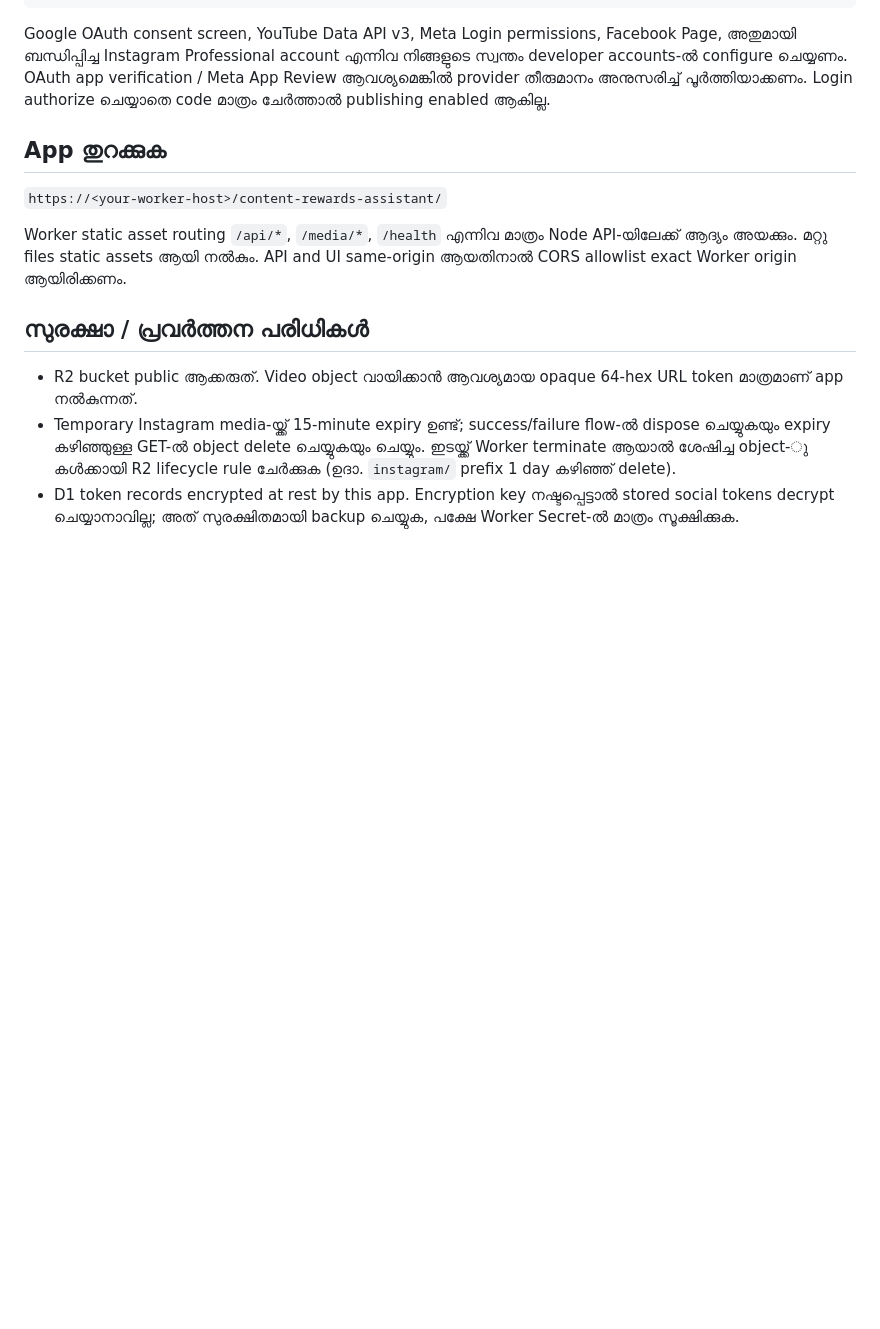
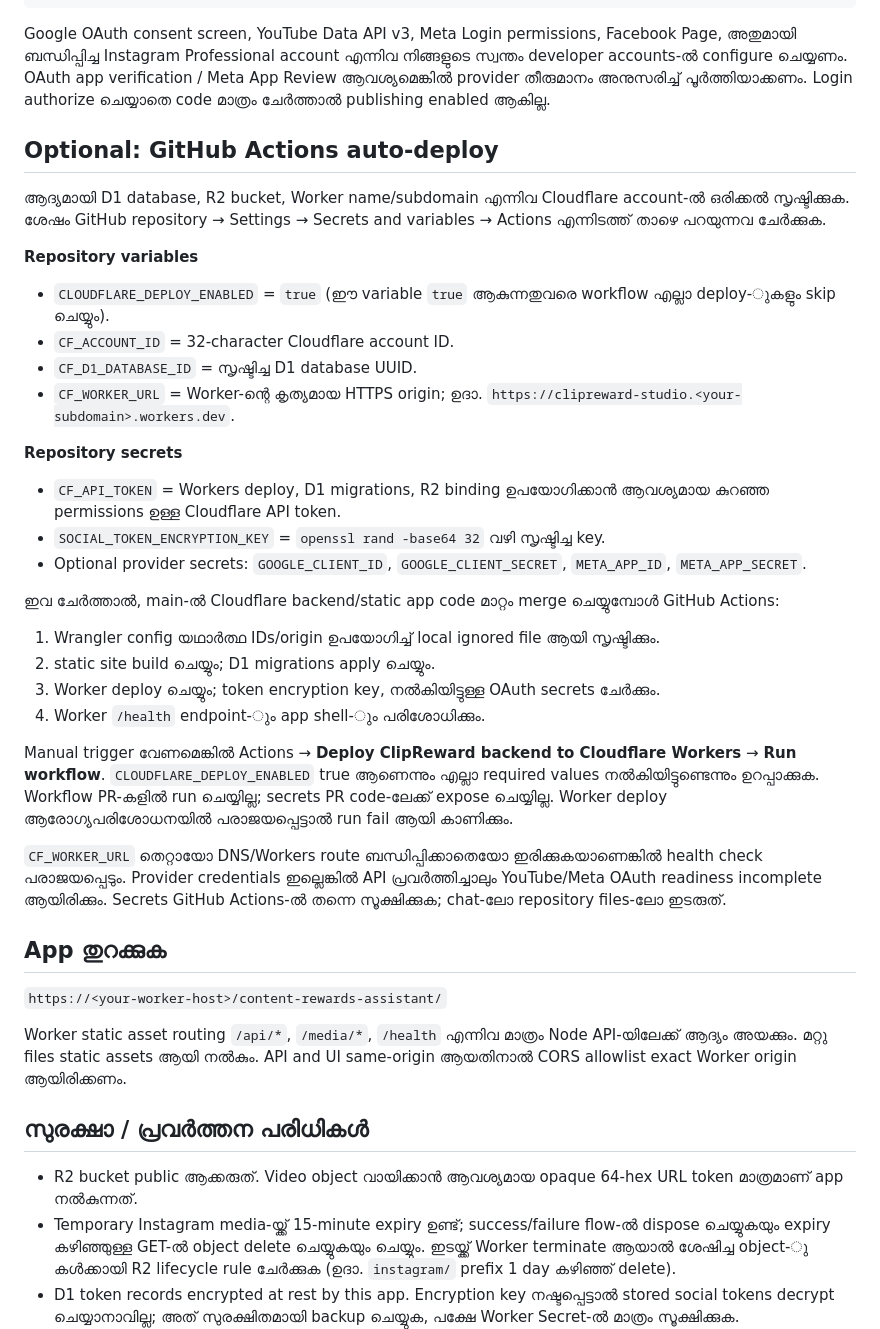
Before and after one commit to fayisaftha786/-ai-commerce-hub-, a Markdown page: docs/CLOUDFLARE_WORKERS_BACKEND_ML.md, the part around the change. Rendered like a GitHub page; blank space fills up the shorter version.

Commit message:
docs: explain gated GitHub Actions Cloudflare deploy

```diff
--- a/docs/CLOUDFLARE_WORKERS_BACKEND_ML.md
+++ b/docs/CLOUDFLARE_WORKERS_BACKEND_ML.md
@@ -106,6 +106,32 @@ npm run deploy:cloudflare
 
 Google OAuth consent screen, YouTube Data API v3, Meta Login permissions, Facebook Page, അതുമായി ബന്ധിപ്പിച്ച Instagram Professional account എന്നിവ നിങ്ങളുടെ സ്വന്തം developer accounts-ൽ configure ചെയ്യണം. OAuth app verification / Meta App Review ആവശ്യമെങ്കിൽ provider തീരുമാനം അനുസരിച്ച് പൂർത്തിയാക്കണം. Login authorize ചെയ്യാതെ code മാത്രം ചേർത്താൽ publishing enabled ആകില്ല.
 
+
+## Optional: GitHub Actions auto-deploy
+
+ആദ്യമായി D1 database, R2 bucket, Worker name/subdomain എന്നിവ Cloudflare account-ൽ ഒരിക്കൽ സൃഷ്ടിക്കുക. ശേഷം GitHub repository → Settings → Secrets and variables → Actions എന്നിടത്ത് താഴെ പറയുന്നവ ചേർക്കുക.
+
+**Repository variables**
+- `CLOUDFLARE_DEPLOY_ENABLED` = `true` (ഈ variable `true` ആകുന്നതുവരെ workflow എല്ലാ deploy-ുകളും skip ചെയ്യും).
+- `CF_ACCOUNT_ID` = 32-character Cloudflare account ID.
+- `CF_D1_DATABASE_ID` = സൃഷ്ടിച്ച D1 database UUID.
+- `CF_WORKER_URL` = Worker-ന്റെ കൃത്യമായ HTTPS origin; ഉദാ. `https://clipreward-studio.<your-subdomain>.workers.dev`.
+
+**Repository secrets**
+- `CF_API_TOKEN` = Workers deploy, D1 migrations, R2 binding ഉപയോഗിക്കാൻ ആവശ്യമായ കുറഞ്ഞ permissions ഉള്ള Cloudflare API token.
+- `SOCIAL_TOKEN_ENCRYPTION_KEY` = `openssl rand -base64 32` വഴി സൃഷ്ടിച്ച key.
+- Optional provider secrets: `GOOGLE_CLIENT_ID`, `GOOGLE_CLIENT_SECRET`, `META_APP_ID`, `META_APP_SECRET`.
+
+ഇവ ചേർത്താൽ, main-ൽ Cloudflare backend/static app code മാറ്റം merge ചെയ്യുമ്പോൾ GitHub Actions:
+1. Wrangler config യഥാർത്ഥ IDs/origin ഉപയോഗിച്ച് local ignored file ആയി സൃഷ്ടിക്കും.
+2. static site build ചെയ്യും; D1 migrations apply ചെയ്യും.
+3. Worker deploy ചെയ്യും; token encryption key, നൽകിയിട്ടുള്ള OAuth secrets ചേർക്കും.
+4. Worker `/health` endpoint-ും app shell-ും പരിശോധിക്കും.
+
+Manual trigger വേണമെങ്കിൽ Actions → **Deploy ClipReward backend to Cloudflare Workers** → **Run workflow**. `CLOUDFLARE_DEPLOY_ENABLED` true ആണെന്നും എല്ലാ required values നൽകിയിട്ടുണ്ടെന്നും ഉറപ്പാക്കുക. Workflow PR-കളിൽ run ചെയ്യില്ല; secrets PR code-ലേക്ക് expose ചെയ്യില്ല. Worker deploy ആരോഗ്യപരിശോധനയിൽ പരാജയപ്പെട്ടാൽ run fail ആയി കാണിക്കും.
+
+`CF_WORKER_URL` തെറ്റായോ DNS/Workers route ബന്ധിപ്പിക്കാതെയോ ഇരിക്കുകയാണെങ്കിൽ health check പരാജയപ്പെടും. Provider credentials ഇല്ലെങ്കിൽ API പ്രവർത്തിച്ചാലും YouTube/Meta OAuth readiness incomplete ആയിരിക്കും. Secrets GitHub Actions-ൽ തന്നെ സൂക്ഷിക്കുക; chat-ലോ repository files-ലോ ഇടരുത്.
+
 ## App തുറക്കുക
 
 `https://<your-worker-host>/content-rewards-assistant/`
```
